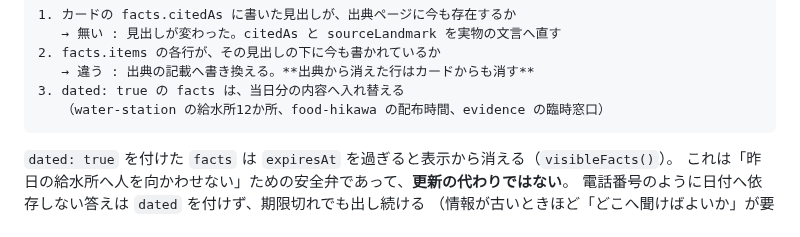
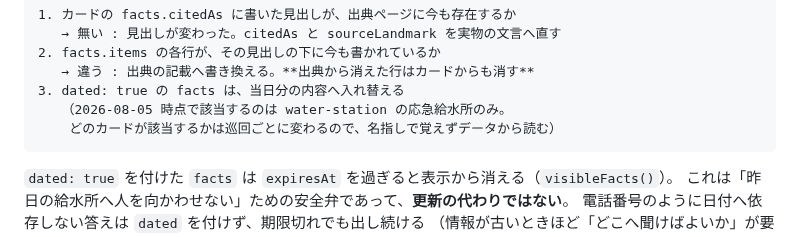
Before and after one commit to House-lovers7/save_kumamoto, a Markdown page: docs/OPERATIONS.md, the part around the change. Rendered like a GitHub page.

````diff
--- a/docs/OPERATIONS.md
+++ b/docs/OPERATIONS.md
@@ -571,7 +571,8 @@ HTTP 200や文字列一致を、手順が実行可能であることや発表日
 2. facts.items の各行が、その見出しの下に今も書かれているか
    → 違う : 出典の記載へ書き換える。**出典から消えた行はカードからも消す**
 3. dated: true の facts は、当日分の内容へ入れ替える
-   （water-station の給水所12か所、food-hikawa の配布時間、evidence の臨時窓口）
+   （2026-08-05 時点で該当するのは water-station の応急給水所のみ。
+    どのカードが該当するかは巡回ごとに変わるので、名指しで覚えずデータから読む）
 ```
 
 `dated: true` を付けた `facts` は `expiresAt` を過ぎると表示から消える（`visibleFacts()`）。
````
Also changed, not shown: docs/RELEASE_AUDIT.md (+2 -2 lines).
